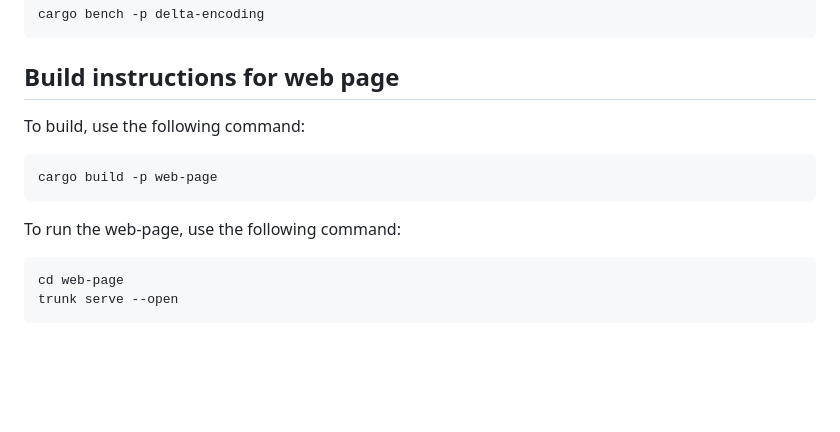
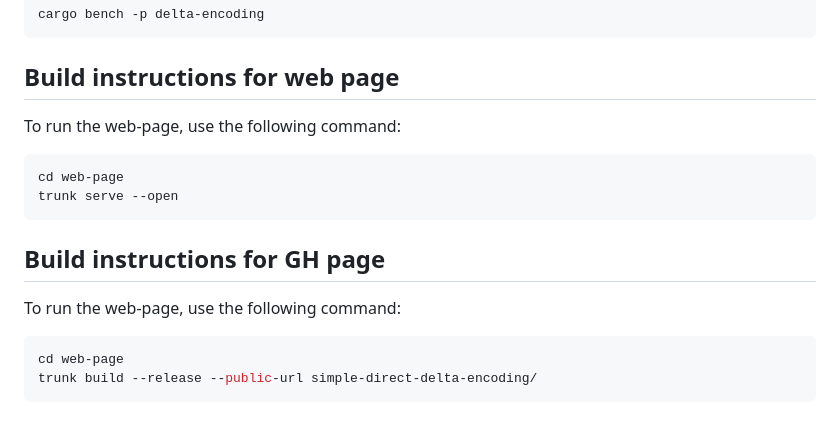
Before and after one commit to Chtau/simple-direct-delta-encoding, a Markdown page: readme.md, the part around one of its changes. GitHub-like rendering; blank space fills up the shorter version.

````diff
--- a/readme.md
+++ b/readme.md
@@ -141,15 +143,18 @@ cargo bench -p delta-encoding
 
 ## Build instructions for web page
 
-To build, use the following command:
-
-```bash
-cargo build -p web-page
-```
-
 To run the web-page, use the following command:
 
 ```bash
 cd web-page
 trunk serve --open
 ```
+
+## Build instructions for GH page
+
+To run the web-page, use the following command:
+
+```bash
+cd web-page
+trunk build --release --public-url simple-direct-delta-encoding/
+```
````
Also changed, not shown: other parts of readme.md (+2 -0 lines).
